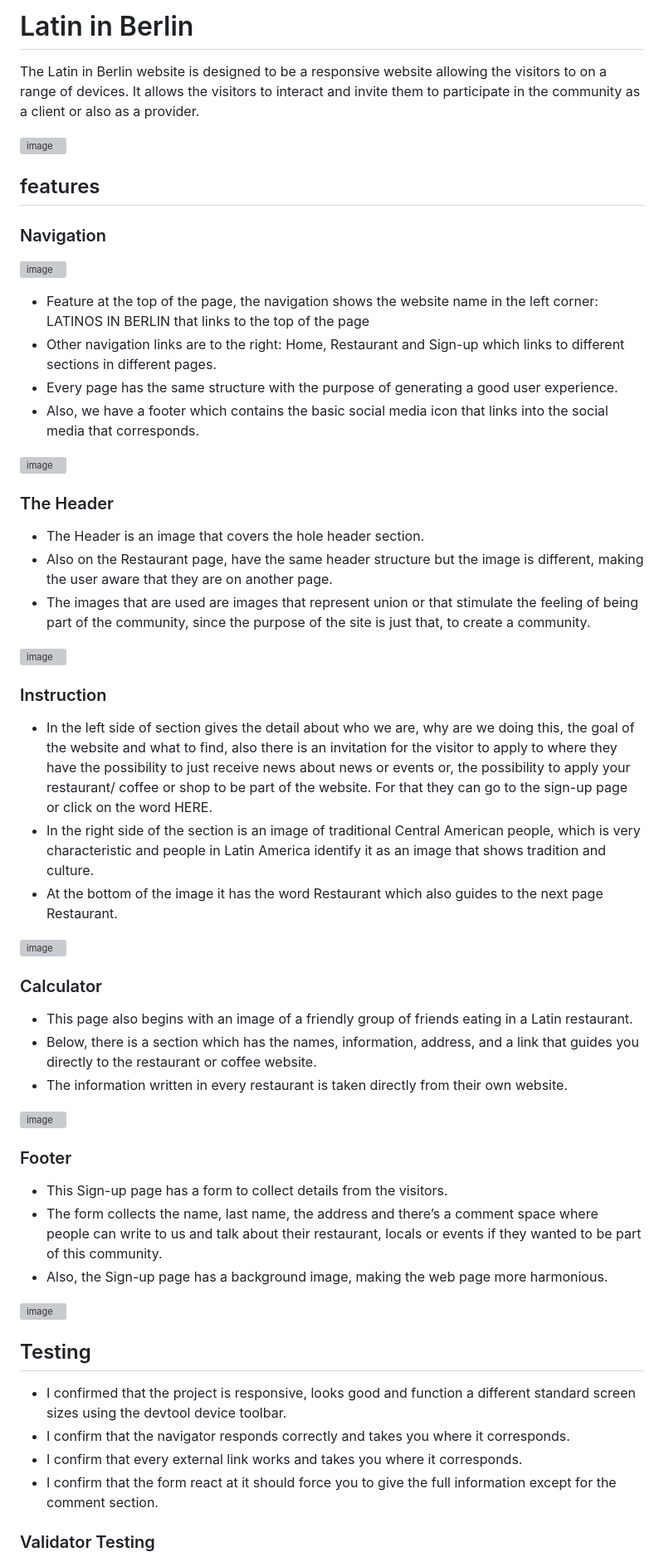
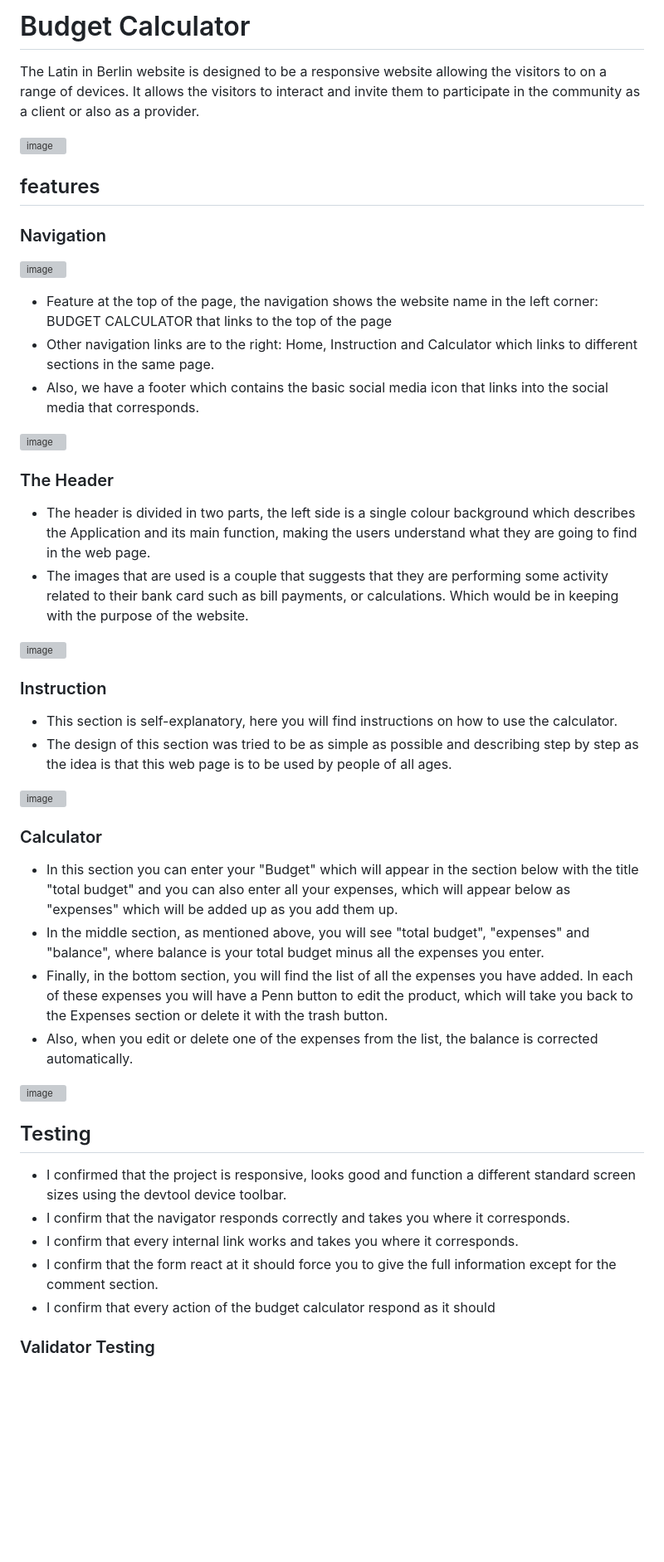
Before and after one commit to iweinacker/budgetapp, a Markdown page: README.md, the part around one of its changes. Shown at 83% size. Rendered like a GitHub page; blank space fills up the shorter version; grey boxes are pictures that could not be loaded.

```diff
--- a/README.md
+++ b/README.md
@@ -1,4 +1,4 @@
-# Latin in Berlin
+# Budget Calculator
 
 The Latin in Berlin website is designed to be a responsive website allowing the visitors to on a range of devices. It allows the visitors to interact and invite them to participate in the community as a client or also as a provider.
 
@@ -11,9 +12,8 @@ The Latin in Berlin website is designed to be a responsive website allowing the
 ![image](https://github.com/iweinacker/budgetapp/assets/130374663/d7c2f7db-12e5-47db-9156-3091d12f3fb0)
 
 
-- Feature at the top of the page, the navigation shows the website name in the left corner: LATINOS IN BERLIN that links to the top of the page
-- Other navigation links are to the right: Home, Restaurant and Sign-up which links to different sections in different pages.
-- Every page has the same structure with the purpose of generating a good user experience.
+- Feature at the top of the page, the navigation shows the website name in the left corner: BUDGET CALCULATOR that links to the top of the page
+- Other navigation links are to the right: Home, Instruction and Calculator which links to different sections in the same page.
 - Also, we have a footer which contains the basic social media icon that links into the social media that corresponds.
 
 ![image](https://github.com/iweinacker/latinb/assets/130374663/2a193d58-c3db-494b-8354-25e356a424f2)
@@ -21,9 +21,8 @@ The Latin in Berlin website is designed to be a responsive website allowing the
 
 ### The Header
 
-- The Header is an image that covers the hole header section.
-- Also on the Restaurant page, have the same header structure but the image is different, making the user aware that they are on another page.
-- The images that are used are images that represent union or that stimulate the feeling of being part of the community, since the purpose of the site is just that, to create a community.
+- The header is divided in two parts, the left side is a single colour background which describes the Application and its main function, making the users understand what they are going to find in the web page.
+- The images that are used is a couple that suggests that they are performing some activity related to their bank card such as bill payments, or calculations. Which would be in keeping with the purpose of the website.
 
 ![image](https://github.com/iweinacker/budgetapp/assets/130374663/1ec1b39f-2ed6-439f-bbee-c3f416aaf5df)
 
@@ -31,36 +30,31 @@ The Latin in Berlin website is designed to be a responsive website allowing the
 
 ### Instruction
 
-- In the left side of section gives the detail about who we are, why are we doing this, the goal of the website and what to find, also there is an invitation for the visitor to apply to where they have the possibility to just receive news about news or events or, the possibility to apply your restaurant/ coffee or shop to be part of the website. For that they can go to the sign-up page or click on the word HERE.
-- In the right side of the section is an image of traditional Central American people, which is very characteristic and people in Latin America identify it as an image that shows tradition and culture.
-- At the bottom of the image it has the word Restaurant which also guides to the next page Restaurant.
+- This section is self-explanatory, here you will find instructions on how to use the calculator.
+- The design of this section was tried to be as simple as possible and describing step by step as the idea is that this web page is to be used by people of all ages.
 
 ![image](https://github.com/iweinacker/budgetapp/assets/130374663/f94423e7-13fb-49f1-a3c6-6054e16ce4eb)
 
 
 ### Calculator
 
- - This page also begins with an image of a friendly group of friends eating in a Latin restaurant.
- - Below, there is a section which has the names, information, address, and a link that guides you directly to the restaurant or coffee website.
- - The information written in every restaurant is taken directly from their own website.
+- In this section you can enter your "Budget" which will appear in the section below with the title "total budget" and you can also enter all your expenses, which will appear below as "expenses" which will be added up as you add them up.
+- In the middle section, as mentioned above, you will see "total budget", "expenses" and "balance", where balance is your total budget minus all the expenses you enter.
+- Finally, in the bottom section, you will find the list of all the expenses you have added.  In each of these expenses you will have a Penn button to edit the product, which will take you back to the Expenses section or delete it with the trash button.
+- Also, when you edit or delete one of the expenses from the list, the balance is corrected automatically.
+
 
 ![image](https://github.com/iweinacker/budgetapp/assets/130374663/dae947a2-e676-42b1-b452-34b5404d0ee3)
 
-
-### Footer
-- This Sign-up page has a form to collect details from the visitors.
-- The form collects the name, last name, the address and there’s a comment space where people can write to us and talk about their restaurant, locals or events if they wanted to be part of this community.
-- Also, the Sign-up page has a background image, making the web page more harmonious.
-
-![image](https://github.com/iweinacker/budgetapp/assets/130374663/67237f9a-6dc5-45ac-8ab5-d48fecdf7225)
 
 
 ## Testing
 
 - I confirmed that the project is responsive, looks good and function a different standard screen sizes using the devtool device toolbar.
 - I confirm that the navigator responds correctly and takes you where it corresponds.
-- I confirm that every external link works and takes you where it corresponds.
+- I confirm that every internal link works and takes you where it corresponds.
 - I confirm that the form react at it should force you to give the full information except for the comment section.
+- I confirm that every action of the budget calculator respond as it should
 
 ### Validator Testing
 
```
Also changed, not shown: other parts of README.md (+4 -3 lines).
